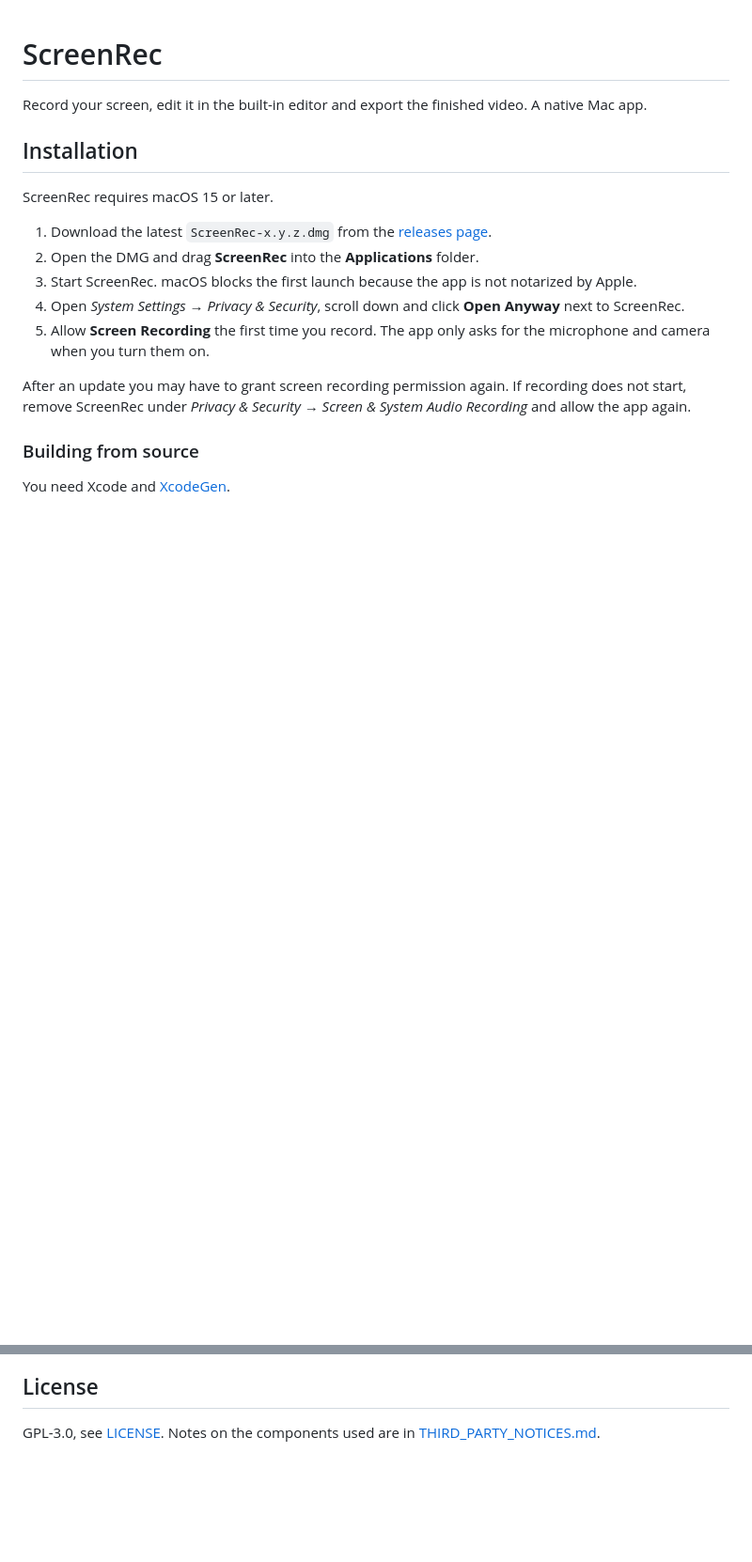
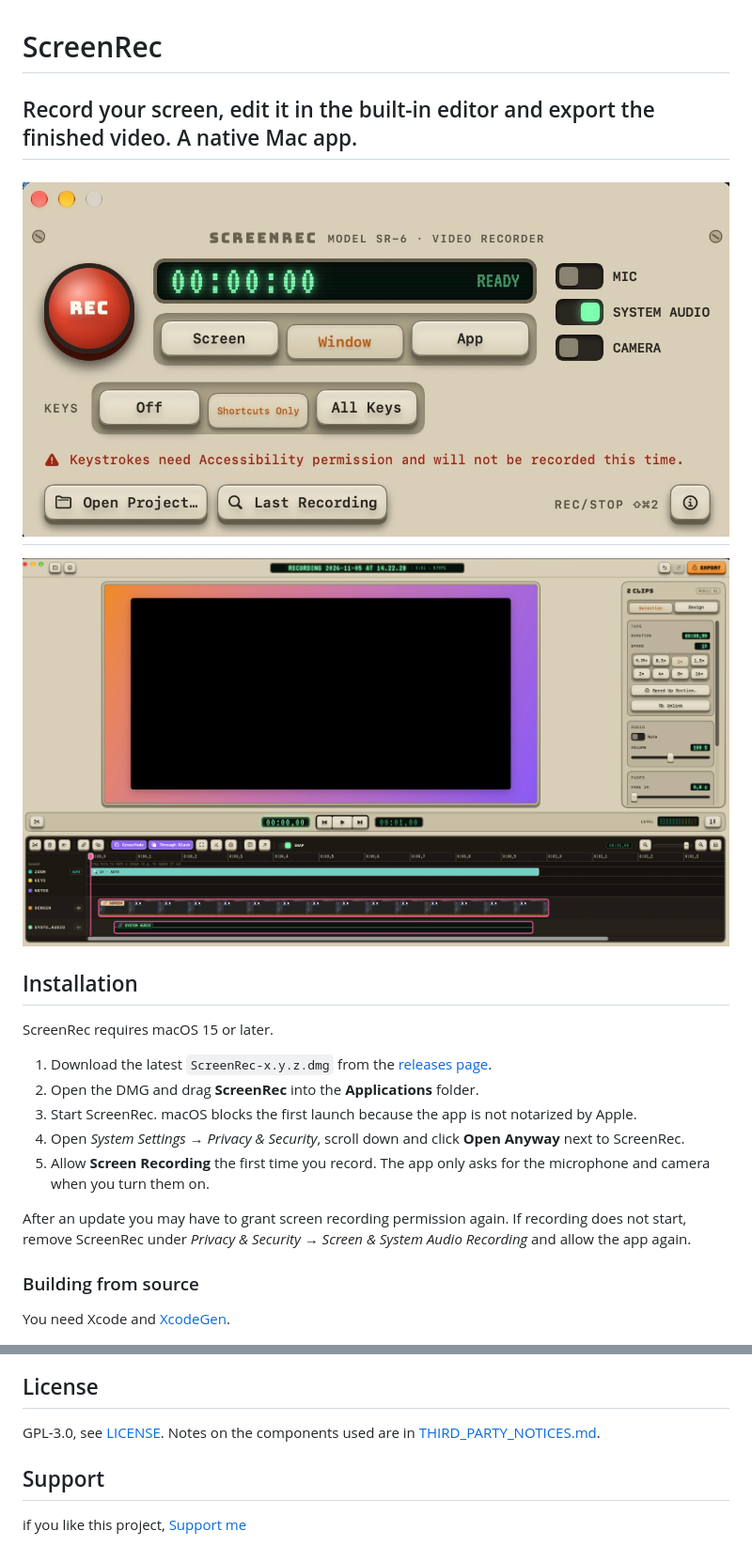
Before and after one commit to msobo/screen-rec, a Markdown page: README.md, 2 parts joined by grey strips. Shown at 94% size. GitHub-like rendering; pictures changed too: screenrec1.jpg (added), screenrec2.jpg (added); blank space fills up the shorter version.

Commit message:
readme upadeted

```diff
--- a/README.md
+++ b/README.md
@@ -1,6 +1,10 @@
 # ScreenRec
 
 Record your screen, edit it in the built-in editor and export the finished video. A native Mac app.
+--
+![ScreenRec](screenrec1.jpg)
+---
+![ScreenRec](screenrec2.jpg)
 
 ## Installation
 
@@ -53,3 +57,9 @@ ScreenRec is in English by default. To switch to German, open **Settings…**, c
 ## License
 
 GPL-3.0, see [LICENSE](LICENSE). Notes on the components used are in [THIRD_PARTY_NOTICES.md](THIRD_PARTY_NOTICES.md).
+
+
+## Support
+
+if you like this project,
+[Support me](https://buymeacoffee.com/msobo)
```
